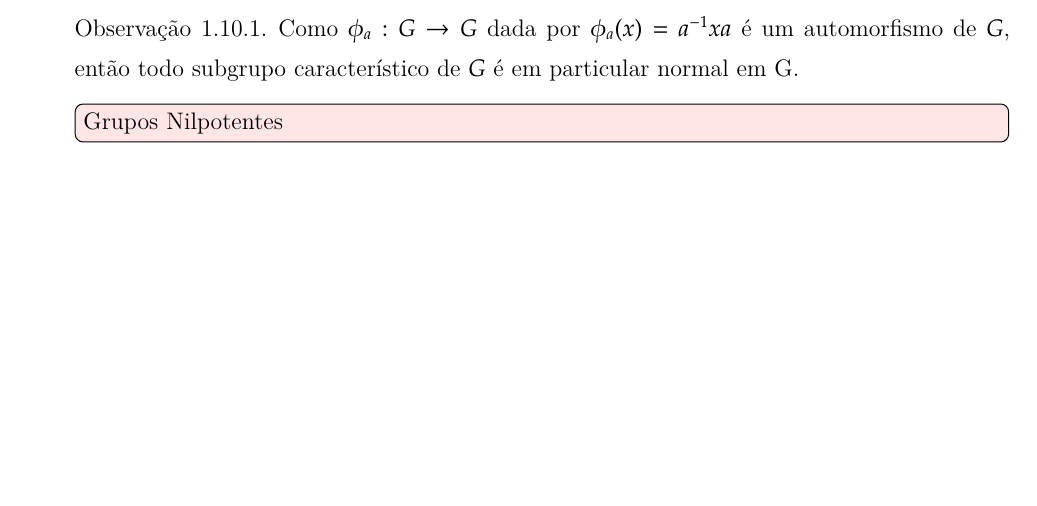
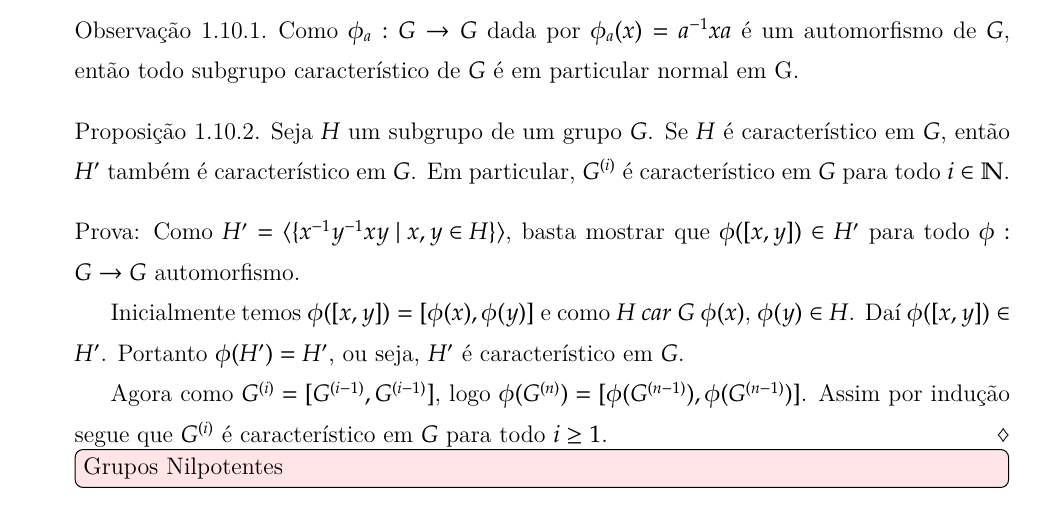
Before and after one commit to jfreitasunb/algebra-teoria_de_grupos, a LaTeX book (algebra.tex, which reads grupos.tex): part of page 56 of 60, cut so that both start at the same text, the shorter picture padded with empty space. Compiled offline with XeLaTeX.

Commit message:
Grupos derivados são característicos.

```diff
--- a/grupos.tex
+++ b/grupos.tex
@@ -1883,6 +1883,17 @@ O conceito de grupos sol\'uveis foi introduzido por E. Galois quando estudava o
 	Como $\phi_a : G \to G$ dada por $\phi_a(x) = a^{-1}xa$ \'e um automorfismo de $G$, ent\~ao todo subgrupo caracter{\'\i}stico de $G$ \'e em particular normal em G.
 \end{observacao}
 
+\begin{proposicao}
+	Seja $H$ um subgrupo de um grupo $G$. Se $H$ \'e caracter{\'\i}stico em $G$, ent\~ao $H'$ tamb\'em \'e caracter{\'\i}stico em $G$. Em particular, $G^{(i)}$ \'e caracter{\'\i}stico em $G$ para todo $i \in \N$.
+\end{proposicao}
+\begin{prova}
+	Como $H' = \ger{\{x^{-1}y^{-1}xy \mid x, y \in H\}}$, basta mostrar que $\phi([x, y]) \in H'$ para todo $\phi : G \to G$ automorfismo.
+
+	Inicialmente temos $\phi([x, y]) = [\phi(x), \phi(y)]$ e como $H\ car\ G$ $\phi(x)$, $\phi(y) \in H$. Da{\'\i} $\phi([x, y]) \in H'$. Portanto $\phi(H') = H'$, ou seja, $H'$ \'e caracter{\'\i}stico em $G$.
+
+	Agora como $G^{(i)} = [G^{(i - 1)}, G^{(i - 1)}]$, logo $\phi(G^{(n)}) = [\phi(G^{(n - 1)}), \phi(G^{(n - 1)})]$. Assim por indu\c{c}\~ao segue que $G^{(i)}$ \'e caracter{\'\i}stico em $G$ para todo $i \ge 1$.
+\end{prova}
+
 
 % section grupos_soluvies (end)
 
```
Also changed, not shown: algebra.pdf.
